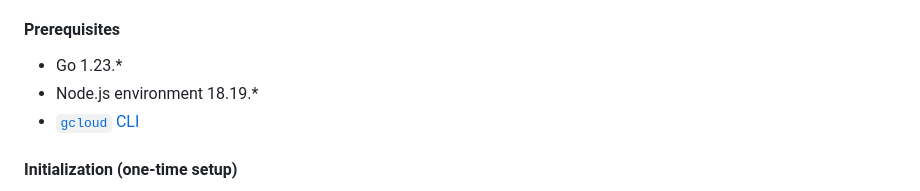
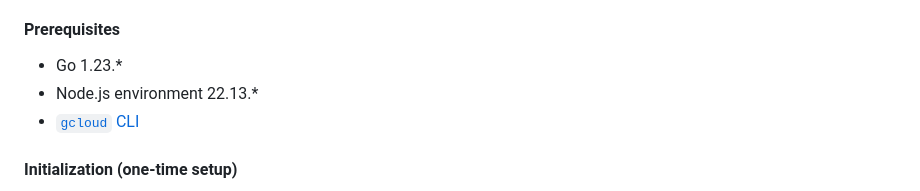
Before and after one commit to saenkn/khi, a Markdown page: README.md, the part around the change. GitHub-like rendering; folded sections open.

```diff
--- a/README.md
+++ b/README.md
@@ -88,7 +88,7 @@ For more details, please try [Getting started](./docs/en/getting-started.md).
 
 #### Prerequisites
 - Go 1.23.*
-- Node.js environment 18.19.*
+- Node.js environment 22.13.*
 - [`gcloud` CLI](https://cloud.google.com/sdk/docs/install)
 
 #### Initialization (one-time setup)
```
Also changed, not shown: README.ja.md (+1 -1 lines).
